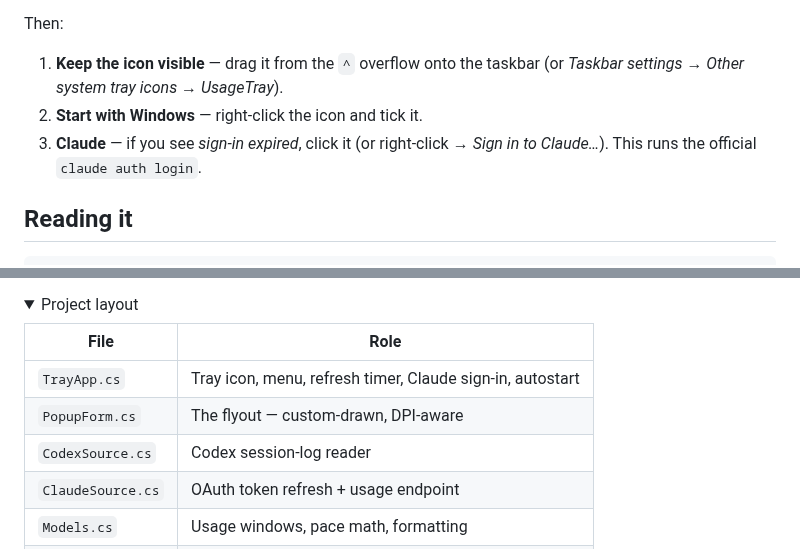
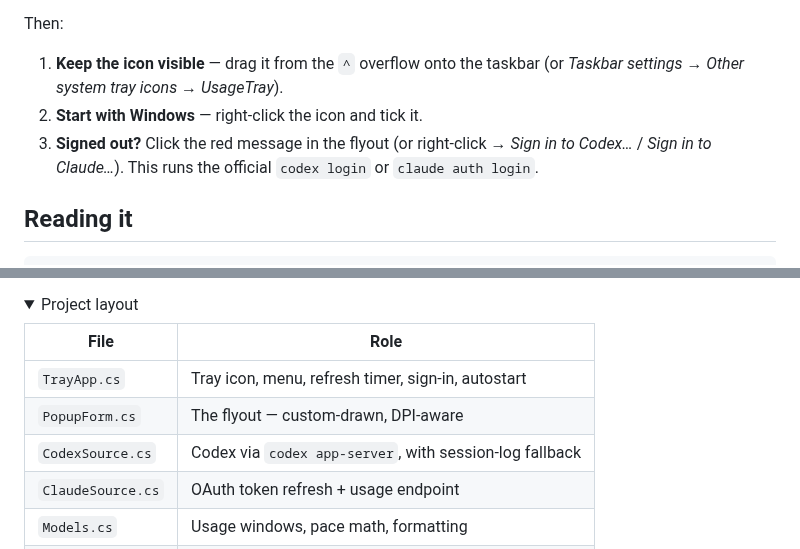
Before and after one commit to MosrednA/UsageTray, a Markdown page: README.md, 2 parts joined by grey strips. Rendered like a GitHub page; folded sections open.

```diff
--- a/README.md
+++ b/README.md
@@ -36,7 +36,7 @@ Then:
 
 1. **Keep the icon visible** — drag it from the `^` overflow onto the taskbar (or *Taskbar settings → Other system tray icons → UsageTray*).
 2. **Start with Windows** — right-click the icon and tick it.
-3. **Claude** — if you see *sign-in expired*, click it (or right-click → *Sign in to Claude…*). This runs the official `claude auth login`.
+3. **Signed out?** Click the red message in the flyout (or right-click → *Sign in to Codex…* / *Sign in to Claude…*). This runs the official `codex login` or `claude auth login`.
 
 ## Reading it
 
@@ -108,9 +109,9 @@ Tag a commit `v*` to build and publish a release automatically.
 
 | File | Role |
 |---|---|
-| `TrayApp.cs` | Tray icon, menu, refresh timer, Claude sign-in, autostart |
+| `TrayApp.cs` | Tray icon, menu, refresh timer, sign-in, autostart |
 | `PopupForm.cs` | The flyout — custom-drawn, DPI-aware |
-| `CodexSource.cs` | Codex session-log reader |
+| `CodexSource.cs` | Codex via `codex app-server`, with session-log fallback |
 | `ClaudeSource.cs` | OAuth token refresh + usage endpoint |
 | `Models.cs` | Usage windows, pace math, formatting |
 | `IconRenderer.cs` | Tray icon and logo |
```
Also changed, not shown: other parts of README.md (+7 -6 lines), docs/flyout.png, 5 other files.
